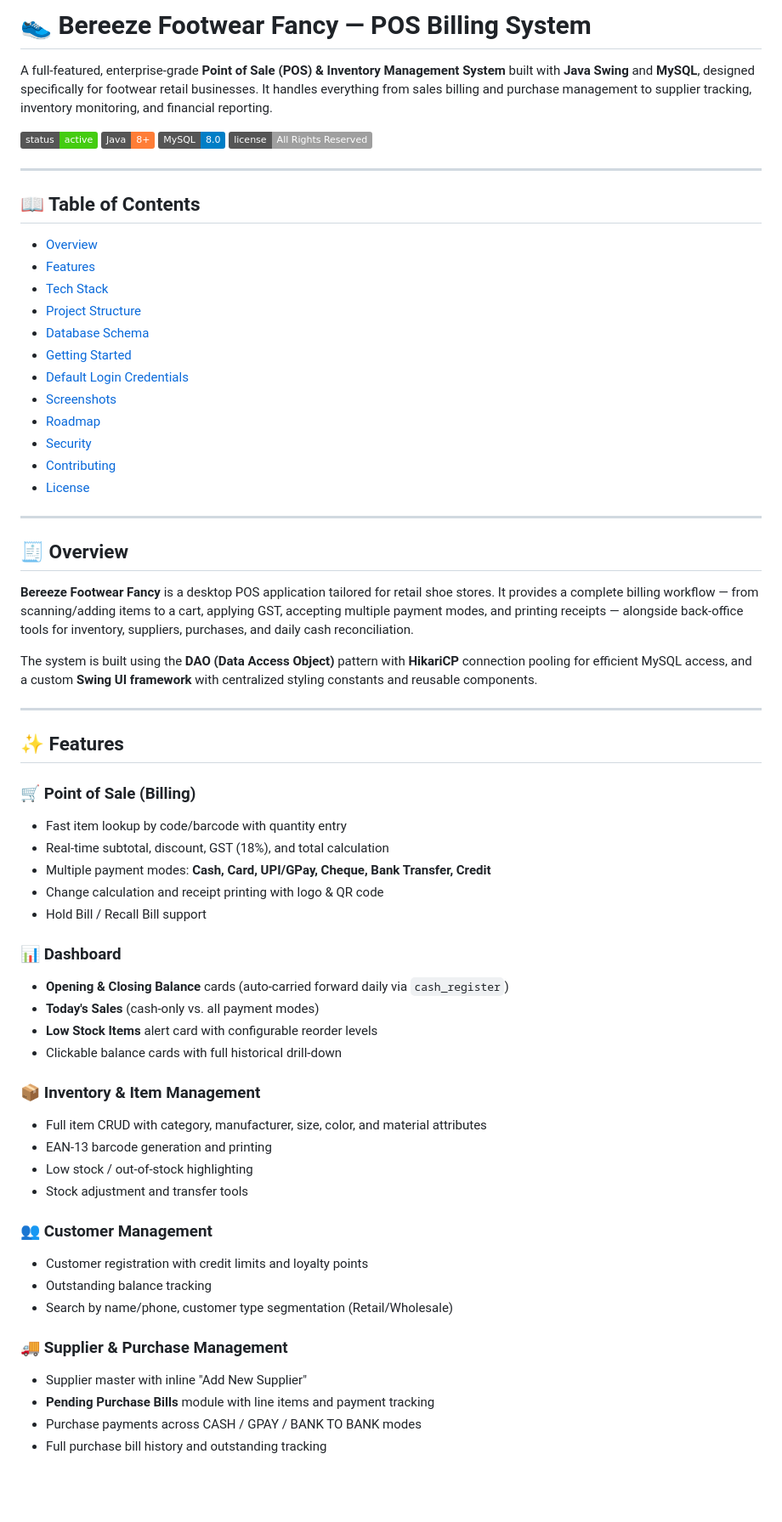
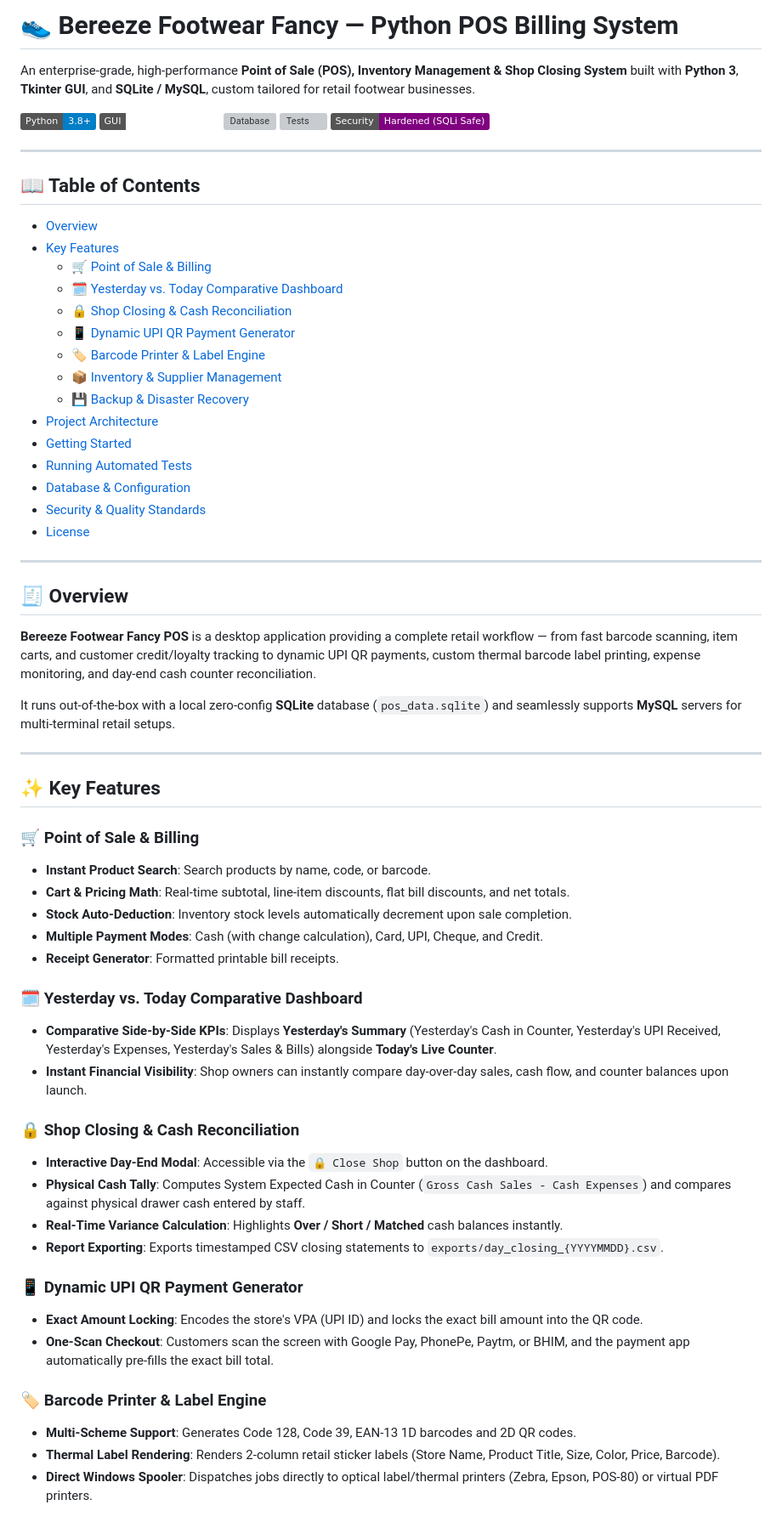
Before and after one commit to mohammedshamilbk/BEREEZE-FOOTWEAR-FNACY-, a Markdown page: README.md, the part around one of its changes. Shown at 85% size. Drawn GitHub-style; badges without logos; blank space fills up the shorter version; grey boxes are pictures that could not be loaded.

Commit message:
Update README.md with comprehensive Python POS documentation, architecture, features, and test instructions

```diff
--- a/README.md
+++ b/README.md
@@ -1,68 +1,68 @@
-# 👟 Bereeze Footwear Fancy — POS Billing System
+# 👟 Bereeze Footwear Fancy — Python POS Billing System
 
-A full-featured, enterprise-grade **Point of Sale (POS) & Inventory Management System** built with **Java Swing** and **MySQL**, designed specifically for footwear retail businesses. It handles everything from sales billing and purchase management to supplier tracking, inventory monitoring, and financial reporting.
+An enterprise-grade, high-performance **Point of Sale (POS), Inventory Management & Shop Closing System** built with **Python 3**, **Tkinter GUI**, and **SQLite / MySQL**, custom tailored for retail footwear businesses.
 
-![Status](https://img.shields.io/badge/status-active-brightgreen)
-![Java](https://img.shields.io/badge/Java-8%2B-orange)
-![MySQL](https://img.shields.io/badge/MySQL-8.0-blue)
-![License](https://img.shields.io/badge/license-All%20Rights%20Reserved-lightgrey)
+![Python](https://img.shields.io/badge/Python-3.8%2B-blue?logo=python&logoColor=white)
+![GUI](https://img.shields.io/badge/GUI-Tkinter%20(High--DPI)-emerald)
+![Database](https://img.shields.io/badge/Database-SQLite%20%2F%20MySQL-orange)
+![Tests](https://img.shields.io/badge/Tests-Passing%20(14%2F14)-brightgreen)
+![Security](https://img.shields.io/badge/Security-Hardened%20(SQLi%20Safe)-purple)
 
 ---
 
 ## 📖 Table of Contents
 
 - [Overview](#-overview)
-- [Features](#-features)
-- [Tech Stack](#-tech-stack)
-- [Project Structure](#-project-structure)
-- [Database Schema](#-database-schema)
+- [Key Features](#-key-features)
+  - [🛒 Point of Sale & Billing](#-point-of-sale--billing)
+  - [🗓️ Yesterday vs. Today Comparative Dashboard](#️-yesterday-vs-today-comparative-dashboard)
+  - [🔒 Shop Closing & Cash Reconciliation](#-shop-closing--cash-reconciliation)
+  - [📱 Dynamic UPI QR Payment Generator](#-dynamic-upi-qr-payment-generator)
+  - [🏷️ Barcode Printer & Label Engine](#️-barcode-printer--label-engine)
+  - [📦 Inventory & Supplier Management](#-inventory--supplier-management)
+  - [💾 Backup & Disaster Recovery](#-backup--disaster-recovery)
+- [Project Architecture](#-project-architecture)
 - [Getting Started](#-getting-started)
-- [Default Login Credentials](#-default-login-credentials)
-- [Screenshots](#-screenshots)
-- [Roadmap](#-roadmap)
-- [Security](#-security)
-- [Contributing](#-contributing)
+- [Running Automated Tests](#-running-automated-tests)
+- [Database & Configuration](#-database--configuration)
+- [Security & Quality Standards](#-security--quality-standards)
 - [License](#-license)
 
 ---
 
 ## 🧾 Overview
 
-**Bereeze Footwear Fancy** is a desktop POS application tailored for retail shoe stores. It provides a complete billing workflow — from scanning/adding items to a cart, applying GST, accepting multiple payment modes, and printing receipts — alongside back-office tools for inventory, suppliers, purchases, and daily cash reconciliation.
+**Bereeze Footwear Fancy POS** is a desktop application providing a complete retail workflow — from fast barcode scanning, item carts, and customer credit/loyalty tracking to dynamic UPI QR payments, custom thermal barcode label printing, expense monitoring, and day-end cash counter reconciliation.
 
-The system is built using the **DAO (Data Access Object)** pattern with **HikariCP** connection pooling for efficient MySQL access, and a custom **Swing UI framework** with centralized styling constants and reusable components.
+It runs out-of-the-box with a local zero-config **SQLite** database (`pos_data.sqlite`) and seamlessly supports **MySQL** servers for multi-terminal retail setups.
 
 ---
 
-## ✨ Features
+## ✨ Key Features
 
-### 🛒 Point of Sale (Billing)
-- Fast item lookup by code/barcode with quantity entry
-- Real-time subtotal, discount, GST (18%), and total calculation
-- Multiple payment modes: **Cash, Card, UPI/GPay, Cheque, Bank Transfer, Credit**
-- Change calculation and receipt printing with logo & QR code
-- Hold Bill / Recall Bill support
+### 🛒 Point of Sale & Billing
+- **Instant Product Search**: Search products by name, code, or barcode.
+- **Cart & Pricing Math**: Real-time subtotal, line-item discounts, flat bill discounts, and net totals.
+- **Stock Auto-Deduction**: Inventory stock levels automatically decrement upon sale completion.
+- **Multiple Payment Modes**: Cash (with change calculation), Card, UPI, Cheque, and Credit.
+- **Receipt Generator**: Formatted printable bill receipts.
 
-### 📊 Dashboard
-- **Opening & Closing Balance** cards (auto-carried forward daily via `cash_register`)
-- **Today's Sales** (cash-only vs. all payment modes)
-- **Low Stock Items** alert card with configurable reorder levels
-- Clickable balance cards with full historical drill-down
+### 🗓️ Yesterday vs. Today Comparative Dashboard
+- **Comparative Side-by-Side KPIs**: Displays **Yesterday's Summary** (Yesterday's Cash in Counter, Yesterday's UPI Received, Yesterday's Expenses, Yesterday's Sales & Bills) alongside **Today's Live Counter**.
+- **Instant Financial Visibility**: Shop owners can instantly compare day-over-day sales, cash flow, and counter balances upon launch.
 
-### 📦 Inventory & Item Management
-- Full item CRUD with category, manufacturer, size, color, and material attributes
-- EAN-13 barcode generation and printing
-- Low stock / out-of-stock highlighting
-- Stock adjustment and transfer tools
+### 🔒 Shop Closing & Cash Reconciliation
+- **Interactive Day-End Modal**: Accessible via the `🔒 Close Shop` button on the dashboard.
+- **Physical Cash Tally**: Computes System Expected Cash in Counter (`Gross Cash Sales - Cash Expenses`) and compares against physical drawer cash entered by staff.
+- **Real-Time Variance Calculation**: Highlights **Over / Short / Matched** cash balances instantly.
+- **Report Exporting**: Exports timestamped CSV closing statements to `exports/day_closing_{YYYYMMDD}.csv`.
 
-### 👥 Customer Management
-- Customer registration with credit limits and loyalty points
-- Outstanding balance tracking
-- Search by name/phone, customer type segmentation (Retail/Wholesale)
+### 📱 Dynamic UPI QR Payment Generator
+- **Exact Amount Locking**: Encodes the store's VPA (UPI ID) and locks the exact bill amount into the QR code.
+- **One-Scan Checkout**: Customers scan the screen with Google Pay, PhonePe, Paytm, or BHIM, and the payment app automatically pre-fills the exact bill total.
 
-### 🚚 Supplier & Purchase Management
-- Supplier master with inline "Add New Supplier"
-- **Pending Purchase Bills** module with line items and payment tracking
-- Purchase payments across CASH / GPAY / BANK TO BANK modes
-- Full purchase bill history and outstanding tracking
+### 🏷️ Barcode Printer & Label Engine
+- **Multi-Scheme Support**: Generates Code 128, Code 39, EAN-13 1D barcodes and 2D QR codes.
+- **Thermal Label Rendering**: Renders 2-column retail sticker labels (Store Name, Product Title, Size, Color, Price, Barcode).
+- **Direct Windows Spooler**: Dispatches jobs directly to optical label/thermal printers (Zebra, Epson, POS-80) or virtual PDF printers.
 
```
Also changed, not shown: other parts of README.md (+94 -188 lines).
